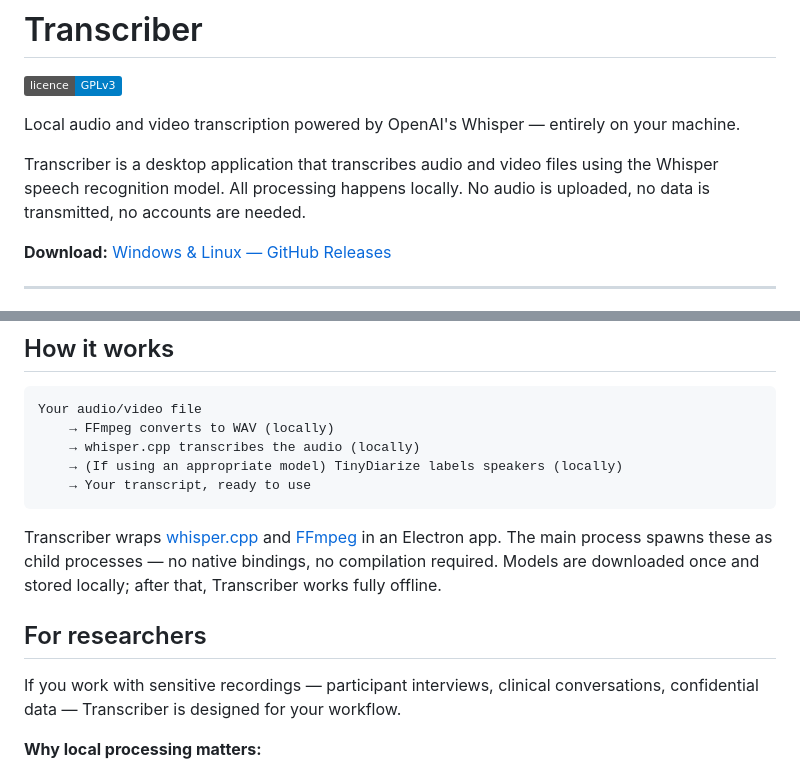
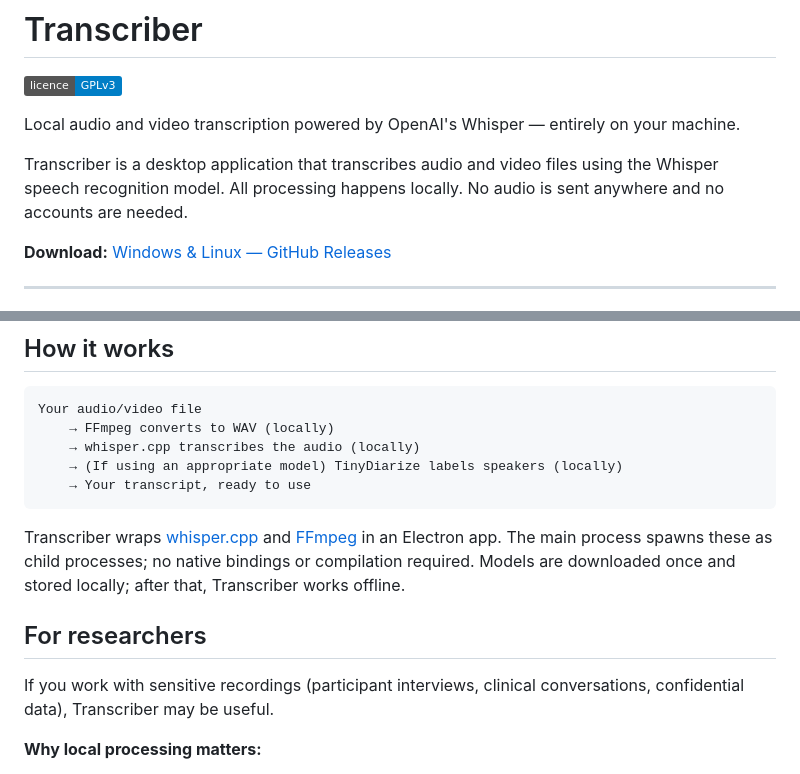
Before and after one commit to andrewjamesturner0/transcriber, a Markdown page: README.md, 2 parts joined by grey strips. Rendered like a GitHub page; badges without logos.

Commit message:
Minor documentation edits to README
Co-Authored-By: Claude Opus 4.6 <noreply@anthropic.com>

````diff
--- a/README.md
+++ b/README.md
@@ -4,7 +4,7 @@
 
 Local audio and video transcription powered by OpenAI's Whisper — entirely on your machine.
 
-Transcriber is a desktop application that transcribes audio and video files using the Whisper speech recognition model. All processing happens locally. No audio is uploaded, no data is transmitted, no accounts are needed.
+Transcriber is a desktop application that transcribes audio and video files using the Whisper speech recognition model. All processing happens locally. No audio is sent anywhere and no accounts are needed.
 
 **Download:** [Windows & Linux — GitHub Releases](https://github.com/andrewjamesturner0/transcriber/releases)
 
@@ -42,11 +42,11 @@ Your audio/video file
     → Your transcript, ready to use
 ```
 
-Transcriber wraps [whisper.cpp](https://github.com/ggml-org/whisper.cpp) and [FFmpeg](https://ffmpeg.org) in an Electron app. The main process spawns these as child processes — no native bindings, no compilation required. Models are downloaded once and stored locally; after that, Transcriber works fully offline.
+Transcriber wraps [whisper.cpp](https://github.com/ggml-org/whisper.cpp) and [FFmpeg](https://ffmpeg.org) in an Electron app. The main process spawns these as child processes; no native bindings or compilation required. Models are downloaded once and stored locally; after that, Transcriber works offline.
 
 ## For researchers
 
-If you work with sensitive recordings — participant interviews, clinical conversations, confidential data — Transcriber is designed for your workflow.
+If you work with sensitive recordings (participant interviews, clinical conversations, confidential data), Transcriber may be useful.
 
 **Why local processing matters:**
 - Ethics committees often prohibit uploading recordings to cloud services
````
